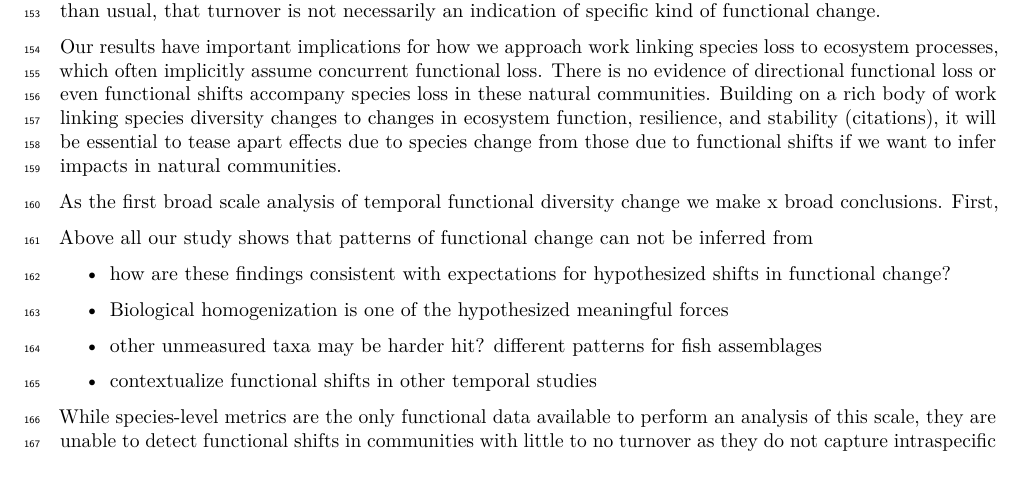
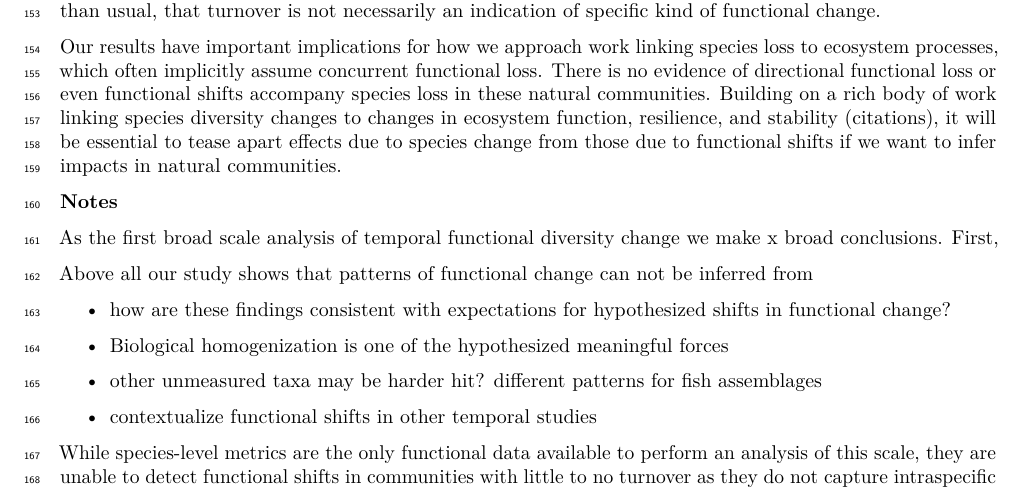
Before and after one commit to karinorman/biodivTS, an R Markdown document (paper/manuscript.Rmd): part of page 4 of 5, cut so that both start at the same text. Rendered offline with R 4.5, knitr and Pandoc, then LaTeX, with nearby package versions; drawn as R Markdown's standard PDF in place of the format the file asks for; a font, style sheet, LaTeX package, included part or bibliography that could not be used is replaced or left out.

Commit message:
Add header

```diff
--- a/paper/manuscript.Rmd
+++ b/paper/manuscript.Rmd
@@ -311,6 +311,8 @@ will be essential to tease apart effects due to species change from
 those due to functional shifts if we want to infer impacts in natural
 communities.
 
+**Notes**
+
 <!-- The absence of systematic loss of functional richness or functional divergence suggests that widespread biological homogenization is not occurring in sampled communities. Biological homogenization occurs when endemic or rare species are lost and replaced with generalist or non-native species, resulting in a loss of -->
 
 As the first broad scale analysis of temporal functional diversity
```
